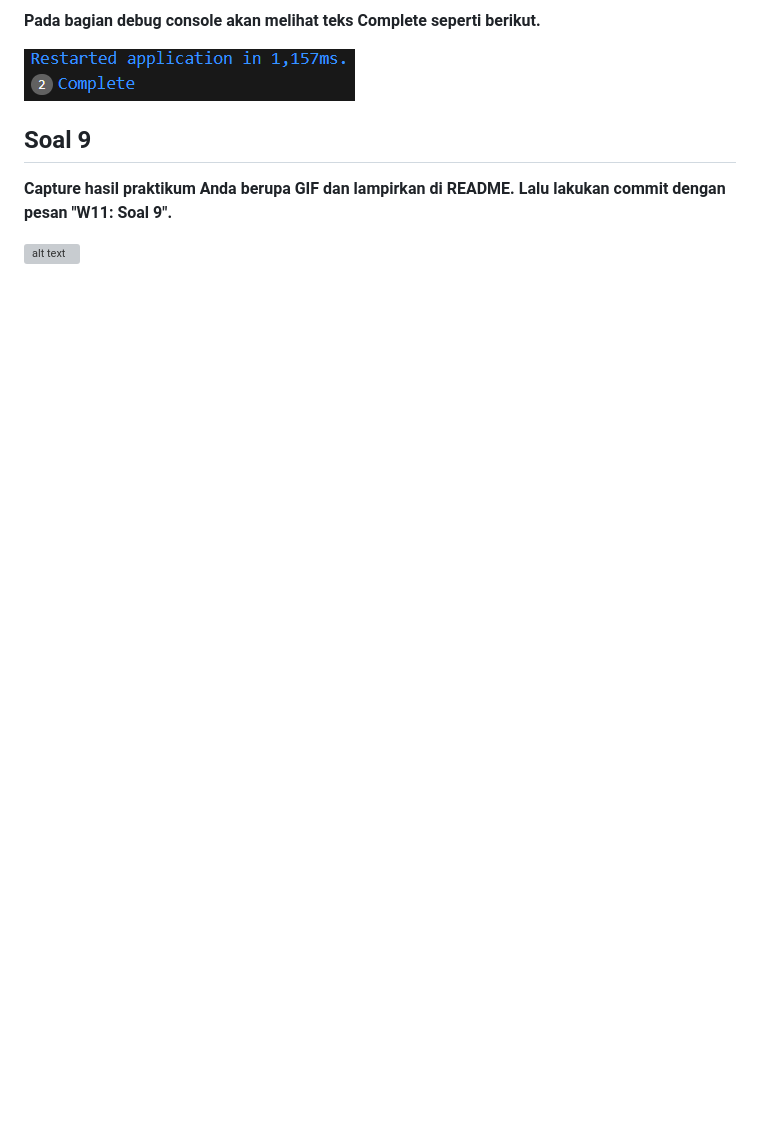
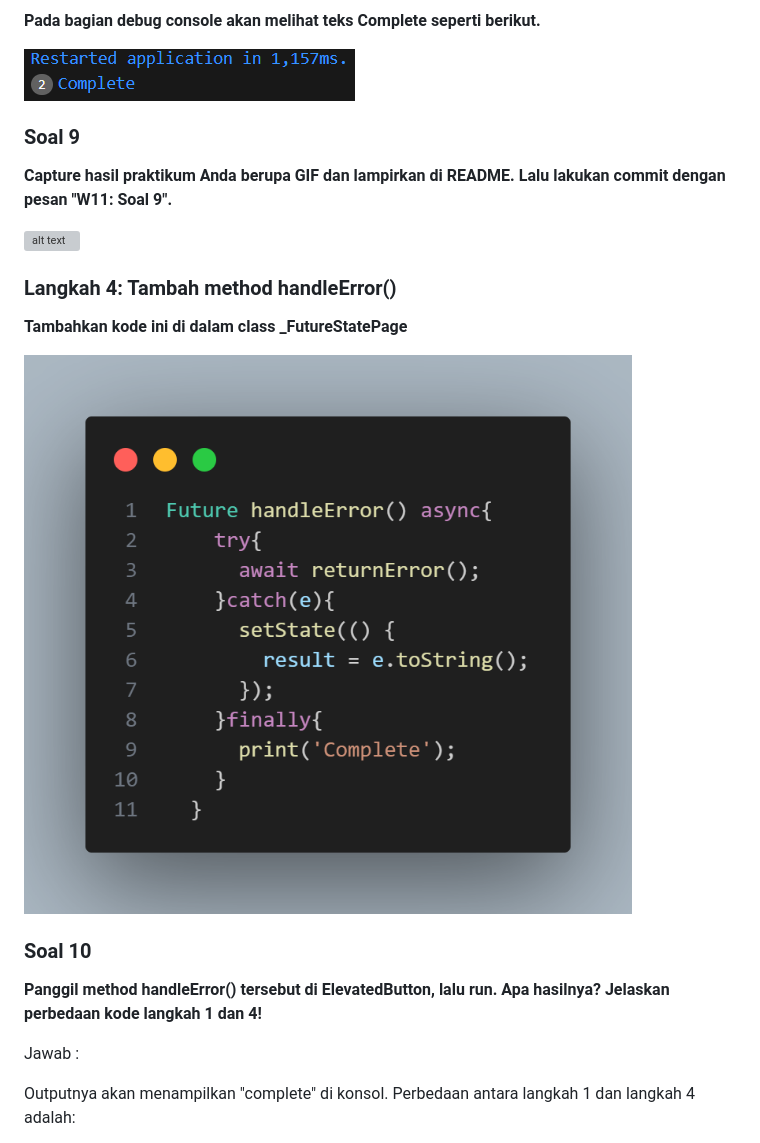
Before and after one commit to Zakaal/2241720175_pemprogaman-mobile_2024-2025, a Markdown page: Pertemuan11/Jobsheet11.md, the part around one of its changes. Drawn GitHub-style; blank space fills up the shorter version; grey boxes are pictures that could not be loaded.

Commit message:
Update jobsheet 11

```diff
--- a/Pertemuan11/Jobsheet11.md
+++ b/Pertemuan11/Jobsheet11.md
@@ -222,8 +222,23 @@ Kedua pendekatan ini digunakan untuk menunggu penyelesaian beberapa Future, namu
 
 ![alt text](assets/p5l3b.png)
 
-## Soal 9
+### Soal 9
 
 **Capture hasil praktikum Anda berupa GIF dan lampirkan di README. Lalu lakukan commit dengan pesan "W11: Soal 9".**
 
 ![alt text](assets/p5l3s9.gif)
+
+### Langkah 4: Tambah method handleError()
+
+**Tambahkan kode ini di dalam class _FutureStatePage**
+
+![alt text](assets/p5l4.png)
+
+### Soal 10
+
+**Panggil method handleError() tersebut di ElevatedButton, lalu run. Apa hasilnya? Jelaskan perbedaan kode langkah 1 dan 4!**
+
+Jawab :
+
+Outputnya akan menampilkan "complete" di konsol. Perbedaan antara langkah 1 dan langkah 4 adalah:
+
```
Also changed, not shown: other parts of Pertemuan11/Jobsheet11.md (+43 -0 lines).
